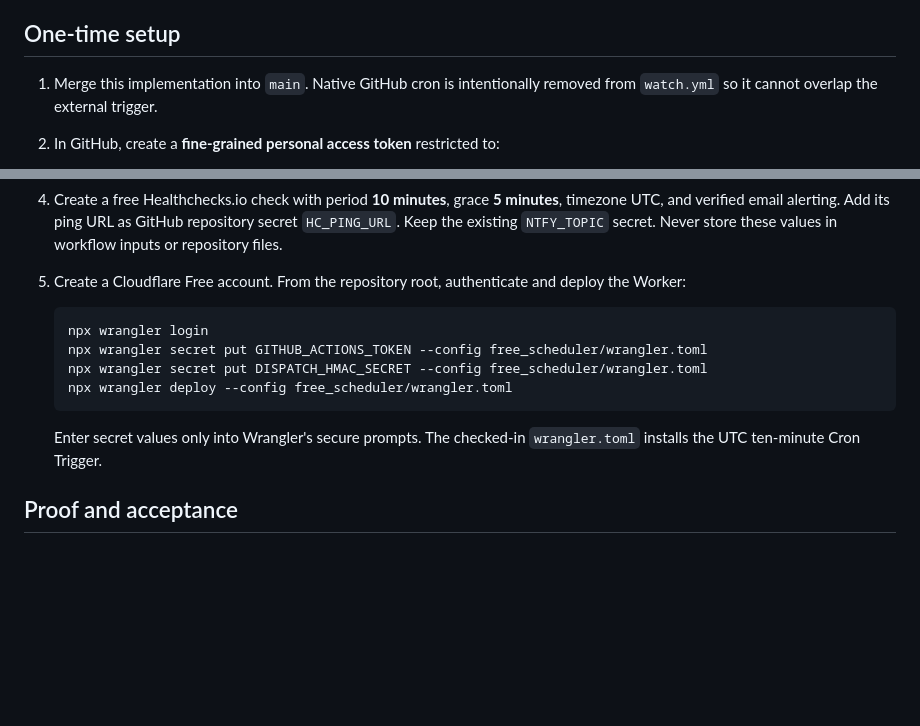
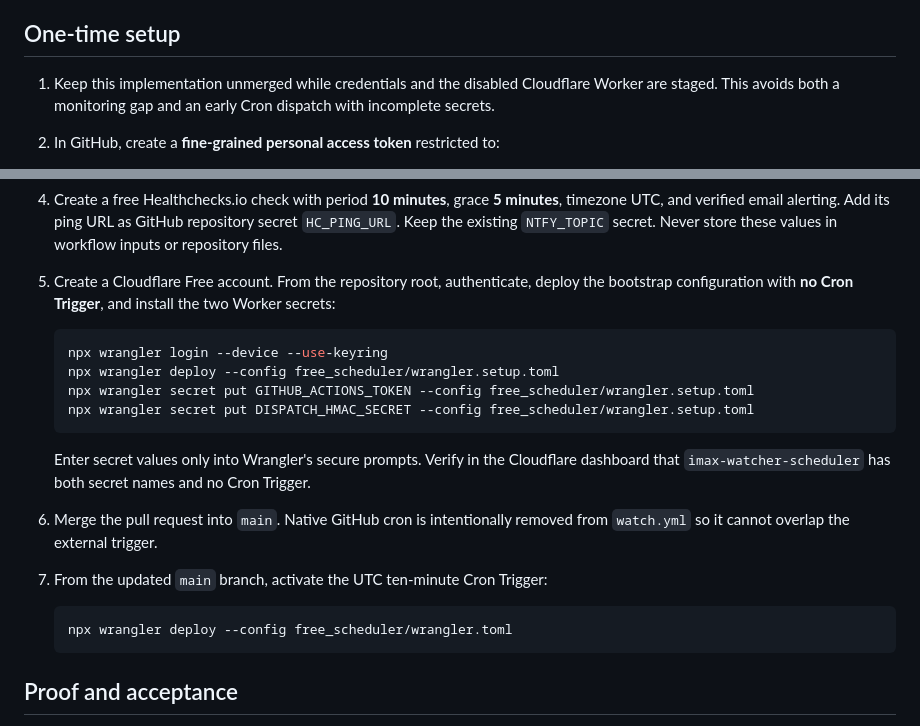
Before and after one commit to RaoRakurty/IMAX-70MM-Watcher, a Markdown page: FREE_DEPLOYMENT.md, 2 parts joined by grey strips. Drawn GitHub-style; blank space fills up the shorter version.

Commit message:
Document safe Cloudflare bootstrap

````diff
--- a/FREE_DEPLOYMENT.md
+++ b/FREE_DEPLOYMENT.md
@@ -14,8 +14,9 @@ send that heartbeat.
 
 ## One-time setup
 
-1. Merge this implementation into `main`. Native GitHub cron is intentionally
-   removed from `watch.yml` so it cannot overlap the external trigger.
+1. Keep this implementation unmerged while credentials and the disabled
+   Cloudflare Worker are staged. This avoids both a monitoring gap and an
+   early Cron dispatch with incomplete secrets.
 
 2. In GitHub, create a **fine-grained personal access token** restricted to:
 
@@ -43,18 +44,29 @@ send that heartbeat.
    GitHub repository secret `HC_PING_URL`. Keep the existing `NTFY_TOPIC`
    secret. Never store these values in workflow inputs or repository files.
 
-5. Create a Cloudflare Free account. From the repository root, authenticate and
-   deploy the Worker:
+5. Create a Cloudflare Free account. From the repository root, authenticate,
+   deploy the bootstrap configuration with **no Cron Trigger**, and install the
+   two Worker secrets:
 
    ```bash
-   npx wrangler login
-   npx wrangler secret put GITHUB_ACTIONS_TOKEN --config free_scheduler/wrangler.toml
-   npx wrangler secret put DISPATCH_HMAC_SECRET --config free_scheduler/wrangler.toml
+   npx wrangler login --device --use-keyring
+   npx wrangler deploy --config free_scheduler/wrangler.setup.toml
+   npx wrangler secret put GITHUB_ACTIONS_TOKEN --config free_scheduler/wrangler.setup.toml
+   npx wrangler secret put DISPATCH_HMAC_SECRET --config free_scheduler/wrangler.setup.toml
+   ```
+
+   Enter secret values only into Wrangler's secure prompts. Verify in the
+   Cloudflare dashboard that `imax-watcher-scheduler` has both secret names and
+   no Cron Trigger.
+
+6. Merge the pull request into `main`. Native GitHub cron is intentionally
+   removed from `watch.yml` so it cannot overlap the external trigger.
+
+7. From the updated `main` branch, activate the UTC ten-minute Cron Trigger:
+
+   ```bash
    npx wrangler deploy --config free_scheduler/wrangler.toml
    ```
-
-   Enter secret values only into Wrangler's secure prompts. The checked-in
-   `wrangler.toml` installs the UTC ten-minute Cron Trigger.
 
 ## Proof and acceptance
 
````
